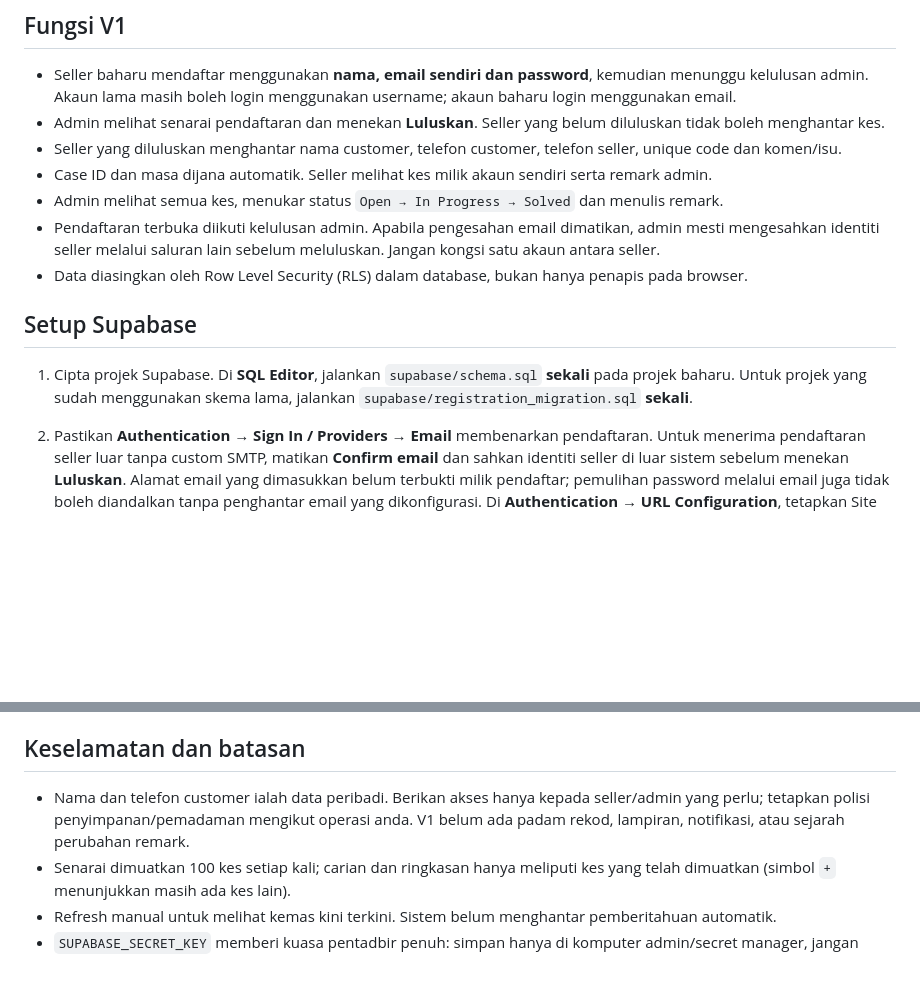
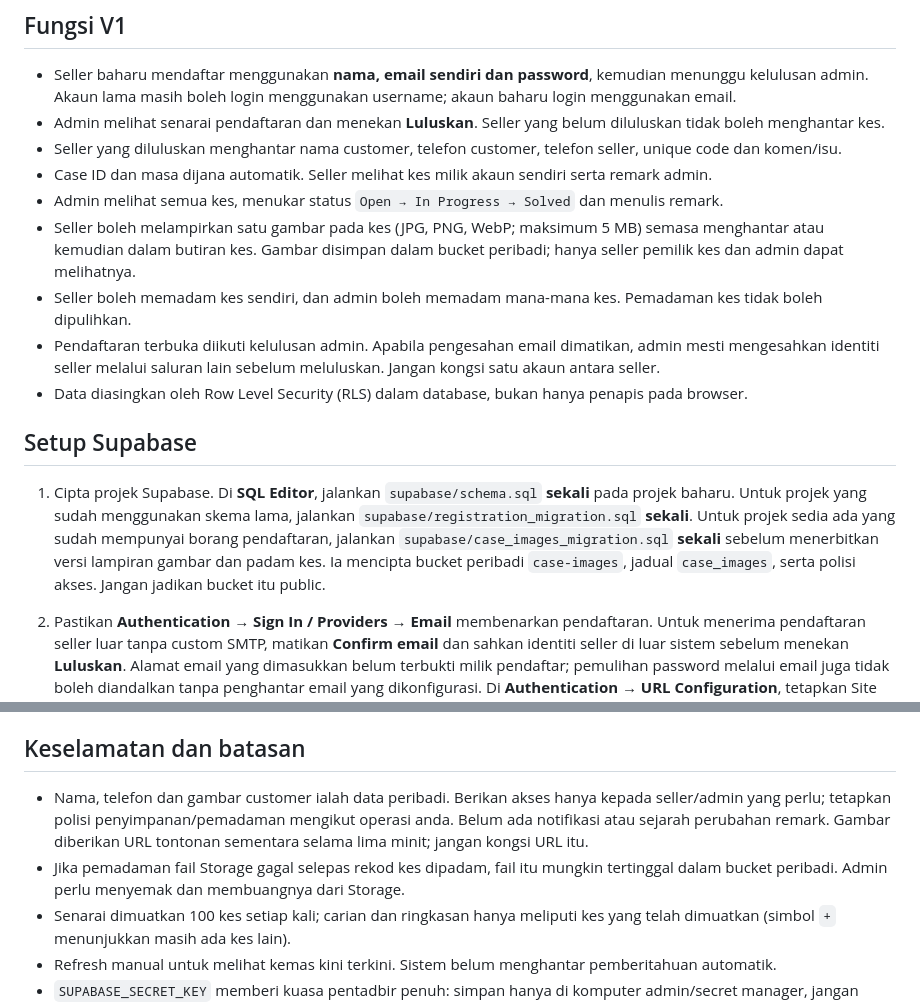
Before and after one commit to NcigMalaysia/seller-registration-support, a Markdown page: README.md, 2 parts joined by grey strips. Rendered like a GitHub page; blank space fills up the shorter version.

Commit message:
Add private case images and case deletion

```diff
--- a/README.md
+++ b/README.md
@@ -9,12 +9,15 @@ Sistem ringkas untuk seller melaporkan isu pendaftaran customer dan admin menyel
 - Seller yang diluluskan menghantar nama customer, telefon customer, telefon seller, unique code dan komen/isu.
 - Case ID dan masa dijana automatik. Seller melihat kes milik akaun sendiri serta remark admin.
 - Admin melihat semua kes, menukar status `Open → In Progress → Solved` dan menulis remark.
+- Seller boleh melampirkan satu gambar pada kes (JPG, PNG, WebP; maksimum 5 MB) semasa menghantar atau kemudian dalam butiran kes. Gambar disimpan dalam bucket peribadi; hanya seller pemilik kes dan admin dapat melihatnya.
+- Seller boleh memadam kes sendiri, dan admin boleh memadam mana-mana kes. Pemadaman kes tidak boleh dipulihkan.
 - Pendaftaran terbuka diikuti kelulusan admin. Apabila pengesahan email dimatikan, admin mesti mengesahkan identiti seller melalui saluran lain sebelum meluluskan. Jangan kongsi satu akaun antara seller.
 - Data diasingkan oleh Row Level Security (RLS) dalam database, bukan hanya penapis pada browser.
 
 ## Setup Supabase
 
 1. Cipta projek Supabase. Di **SQL Editor**, jalankan `supabase/schema.sql` **sekali** pada projek baharu. Untuk projek yang sudah menggunakan skema lama, jalankan `supabase/registration_migration.sql` **sekali**.
+   Untuk projek sedia ada yang sudah mempunyai borang pendaftaran, jalankan `supabase/case_images_migration.sql` **sekali** sebelum menerbitkan versi lampiran gambar dan padam kes. Ia mencipta bucket peribadi `case-images`, jadual `case_images`, serta polisi akses. Jangan jadikan bucket itu public.
 2. Pastikan **Authentication → Sign In / Providers → Email** membenarkan pendaftaran. Untuk menerima pendaftaran seller luar tanpa custom SMTP, matikan **Confirm email** dan sahkan identiti seller di luar sistem sebelum menekan **Luluskan**. Alamat email yang dimasukkan belum terbukti milik pendaftar; pemulihan password melalui email juga tidak boleh diandalkan tanpa penghantar email yang dikonfigurasi. Di **Authentication → URL Configuration**, tetapkan Site URL kepada URL website dan tambah URL tersebut sebagai redirect yang dibenarkan. Jika pengesahan email mahu dihidupkan semula, sediakan custom SMTP terlebih dahulu.
 3. Di **Project Settings → API**, salin Project URL dan **publishable key**. Jangan sekali-kali gunakan secret/service-role key dalam `VITE_...`, HTML, atau GitHub Pages.
 4. Pada komputer admin, sediakan `SUPABASE_URL` dan `SUPABASE_SECRET_KEY` sebagai environment variables. Secret key hanya untuk skrip tempatan. Skrip ini pilihan untuk akaun admin atau akaun manual:
@@ -44,7 +47,8 @@ Untuk projek yang menyahaktifkan pendedahan jadual automatik dalam **Data API
 
 ## Keselamatan dan batasan
 
-- Nama dan telefon customer ialah data peribadi. Berikan akses hanya kepada seller/admin yang perlu; tetapkan polisi penyimpanan/pemadaman mengikut operasi anda. V1 belum ada padam rekod, lampiran, notifikasi, atau sejarah perubahan remark.
+- Nama, telefon dan gambar customer ialah data peribadi. Berikan akses hanya kepada seller/admin yang perlu; tetapkan polisi penyimpanan/pemadaman mengikut operasi anda. Belum ada notifikasi atau sejarah perubahan remark. Gambar diberikan URL tontonan sementara selama lima minit; jangan kongsi URL itu.
+- Jika pemadaman fail Storage gagal selepas rekod kes dipadam, fail itu mungkin tertinggal dalam bucket peribadi. Admin perlu menyemak dan membuangnya dari Storage.
 - Senarai dimuatkan 100 kes setiap kali; carian dan ringkasan hanya meliputi kes yang telah dimuatkan (simbol `+` menunjukkan masih ada kes lain).
 - Refresh manual untuk melihat kemas kini terkini. Sistem belum menghantar pemberitahuan automatik.
 - `SUPABASE_SECRET_KEY` memberi kuasa pentadbir penuh: simpan hanya di komputer admin/secret manager, jangan letak dalam GitHub Actions untuk deployment.
```
